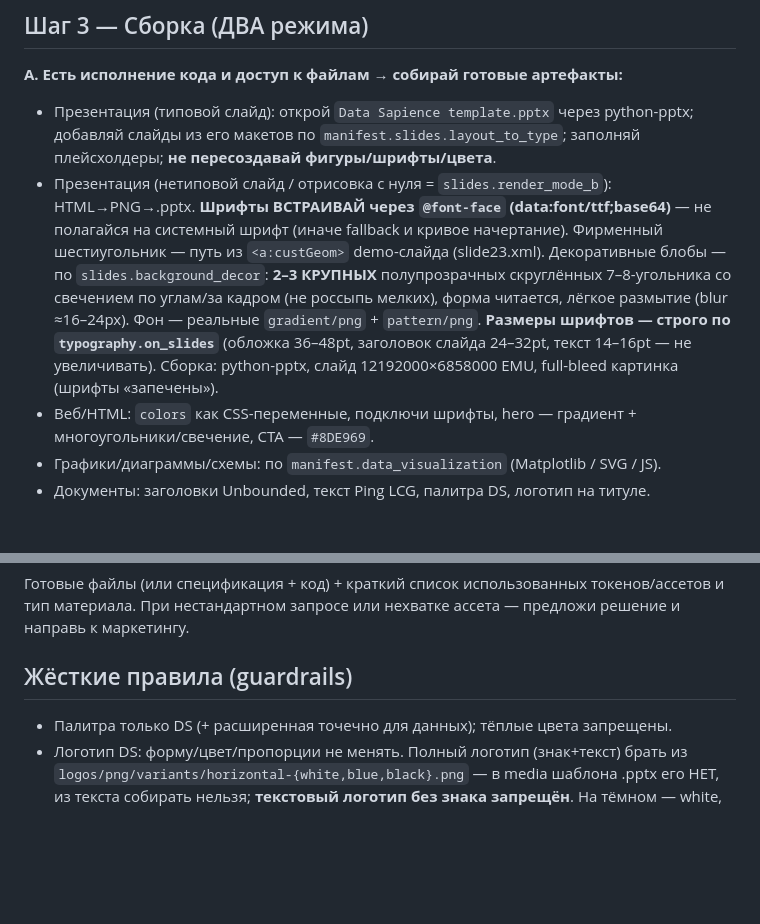
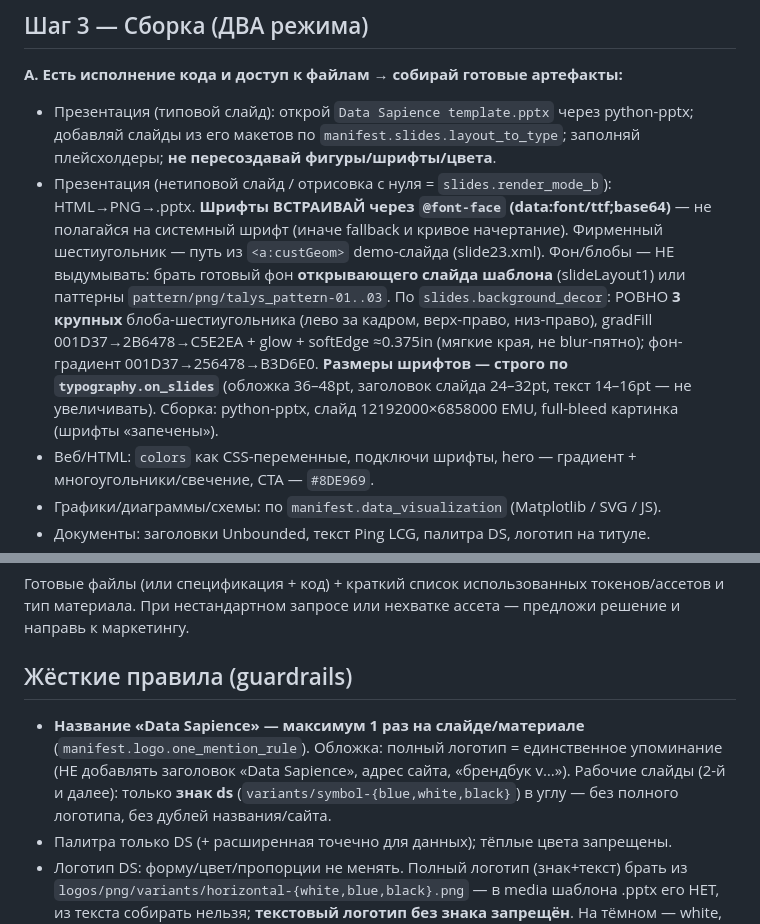
Before and after one commit to TerryAirwalker/datasapience-brandbook, a Markdown page: skill/datasapience-design/SKILL.md, 2 parts joined by grey strips. Rendered like a GitHub page; blank space fills up the shorter version.

Commit message:
mirror skill

```diff
--- a/skill/datasapience-design/SKILL.md
+++ b/skill/datasapience-design/SKILL.md
@@ -29,7 +29,7 @@ description: Создаёт материалы в фирменном стиле
 ## Шаг 3 — Сборка (ДВА режима)
 **A. Есть исполнение кода и доступ к файлам → собирай готовые артефакты:**
 - Презентация (типовой слайд): открой `Data Sapience template.pptx` через python-pptx; добавляй слайды из его макетов по `manifest.slides.layout_to_type`; заполняй плейсхолдеры; **не пересоздавай фигуры/шрифты/цвета**.
-- Презентация (нетиповой слайд / отрисовка с нуля = `slides.render_mode_b`): HTML→PNG→.pptx. **Шрифты ВСТРАИВАЙ через `@font-face` (data:font/ttf;base64)** — не полагайся на системный шрифт (иначе fallback и кривое начертание). Фирменный шестиугольник — путь из `<a:custGeom>` demo-слайда (slide23.xml). Декоративные блобы — по `slides.background_decor`: **2–3 КРУПНЫХ** полупрозрачных скруглённых 7–8-угольника со свечением по углам/за кадром (не россыпь мелких), форма читается, лёгкое размытие (blur ≈16–24px). Фон — реальные `gradient/png` + `pattern/png`. **Размеры шрифтов — строго по `typography.on_slides`** (обложка 36–48pt, заголовок слайда 24–32pt, текст 14–16pt — не увеличивать). Сборка: python-pptx, слайд 12192000×6858000 EMU, full-bleed картинка (шрифты «запечены»).
+- Презентация (нетиповой слайд / отрисовка с нуля = `slides.render_mode_b`): HTML→PNG→.pptx. **Шрифты ВСТРАИВАЙ через `@font-face` (data:font/ttf;base64)** — не полагайся на системный шрифт (иначе fallback и кривое начертание). Фирменный шестиугольник — путь из `<a:custGeom>` demo-слайда (slide23.xml). Фон/блобы — НЕ выдумывать: брать готовый фон **открывающего слайда шаблона** (slideLayout1) или паттерны `pattern/png/talys_pattern-01..03`. По `slides.background_decor`: РОВНО **3 крупных** блоба-шестиугольника (лево за кадром, верх-право, низ-право), gradFill 001D37→2B6478→C5E2EA + glow + softEdge ≈0.375in (мягкие края, не blur-пятно); фон-градиент 001D37→256478→B3D6E0. **Размеры шрифтов — строго по `typography.on_slides`** (обложка 36–48pt, заголовок слайда 24–32pt, текст 14–16pt — не увеличивать). Сборка: python-pptx, слайд 12192000×6858000 EMU, full-bleed картинка (шрифты «запечены»).
 - Веб/HTML: `colors` как CSS-переменные, подключи шрифты, hero — градиент + многоугольники/свечение, CTA — `#8DE969`.
 - Графики/диаграммы/схемы: по `manifest.data_visualization` (Matplotlib / SVG / JS).
 - Документы: заголовки Unbounded, текст Ping LCG, палитра DS, логотип на титуле.
@@ -45,6 +45,7 @@ description: Создаёт материалы в фирменном стиле
 Готовые файлы (или спецификация + код) + краткий список использованных токенов/ассетов и тип материала. При нестандартном запросе или нехватке ассета — предложи решение и направь к маркетингу.
 
 ## Жёсткие правила (guardrails)
+- **Название «Data Sapience» — максимум 1 раз на слайде/материале** (`manifest.logo.one_mention_rule`). Обложка: полный логотип = единственное упоминание (НЕ добавлять заголовок «Data Sapience», адрес сайта, «брендбук v…»). Рабочие слайды (2-й и далее): только **знак ds** (`variants/symbol-{blue,white,black}`) в углу — без полного логотипа, без дублей названия/сайта.
 - Палитра только DS (+ расширенная точечно для данных); тёплые цвета запрещены.
 - Логотип DS: форму/цвет/пропорции не менять. Полный логотип (знак+текст) брать из `logos/png/variants/horizontal-{white,blue,black}.png` — в media шаблона .pptx его НЕТ, из текста собирать нельзя; **текстовый логотип без знака запрещён**. На тёмном — white, на светлом — blue/black. На слайдах полный логотип только на обложке и «Контакты», иначе знак в углу или без.
 - **Логотипы продуктов — источник правды БРЕНДБУК, не только репо** (`manifest.products.logos`): в репо бывают устаревшие версии. **CM Ocean — только тил** (исходные сине-зелёные #00FFAE→#0085EC запрещены); **Data Ocean** линейка → логотип **Nova в палитре DS** (отдельного лого линейки нет); **Governance** = только знак, имя подписывать Unbounded; Kolmogorov — единый цветной.
```
